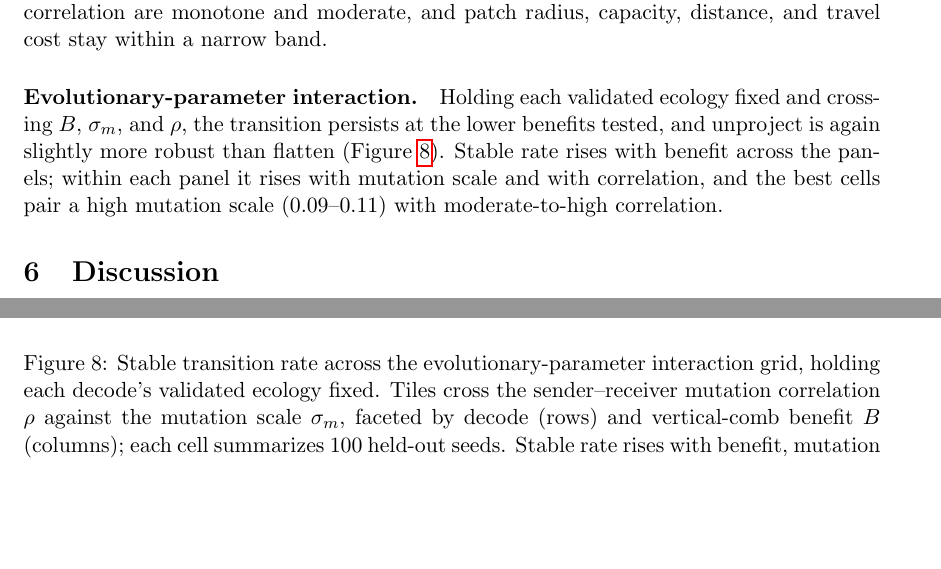
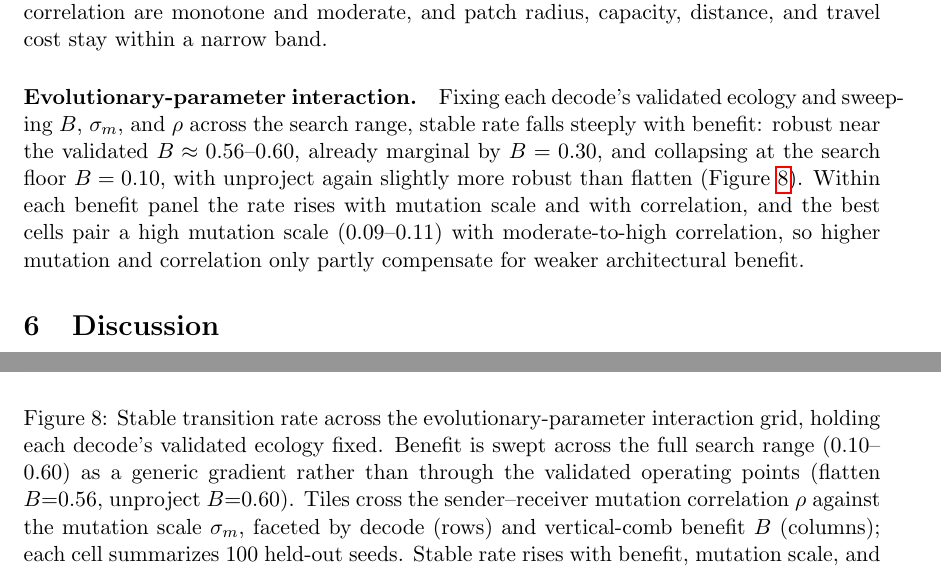
Before and after one commit to gchrupala/bees, a LaTeX paper (report/paper.tex): two parts of pages 20 and 23 of 24, joined at a grey line, cut so that both start at the same text, the shorter picture padded with empty space. Compiled offline with pdfLaTeX.

Commit message:
Widen disk interaction benefit grid to full search range
Sweep vertical-comb benefit over 0.10-0.60 (0.10, 0.30, 0.45, 0.60)
instead of 0.30/0.44/0.56 so the grid brackets the search floor and
ceiling and covers both decodes' validated benefit (flatten 0.56,
unproject 0.60, the latter previously off-grid). The grid is now a
generic gradient, not a sweep through the validated operating points;
update the figure caption and results text accordingly and describe the
steep benefit gradient (marginal by 0.30, collapse at 0.10) honestly
rather than claiming a plateau. Widen the heatmap for the extra column.

Co-Authored-By: Claude Opus 4.8 <noreply@anthropic.com>

```diff
--- a/report/paper.tex
+++ b/report/paper.tex
@@ -710,23 +710,27 @@ and patch radius, capacity, distance, and travel cost stay within a narrow band.
 \end{figure}
 
 \paragraph{Evolutionary-parameter interaction.}
-Holding each validated ecology fixed and crossing $B$, $\sigma_m$, and $\rho$, the
-transition persists at the lower benefits tested, and unproject is again slightly
-more robust than flatten (\Cref{fig:interaction}). Stable rate rises with benefit
-across the panels; within each panel it rises with mutation scale and with
-correlation, and the best cells pair a high mutation scale ($0.09$--$0.11$) with
-moderate-to-high correlation.
+Fixing each decode's validated ecology and sweeping $B$, $\sigma_m$, and $\rho$
+across the search range, stable rate falls steeply with benefit: robust near the
+validated $B\approx0.56$--$0.60$, already marginal by $B=0.30$, and collapsing at
+the search floor $B=0.10$, with unproject again slightly more robust than flatten
+(\Cref{fig:interaction}). Within each benefit panel the rate rises with mutation
+scale and with correlation, and the best cells pair a high mutation scale
+($0.09$--$0.11$) with moderate-to-high correlation, so higher mutation and
+correlation only partly compensate for weaker architectural benefit.
 
 \begin{figure}
   \centering
   \includegraphics[width=\textwidth]{figures/food_transition_disk_interaction_heatmap.png}
   \caption{Stable transition rate across the evolutionary-parameter interaction
-    grid, holding each decode's validated ecology fixed. Tiles cross the
-    sender--receiver mutation correlation $\rho$ against the mutation scale
-    $\sigma_m$, faceted by decode (rows) and vertical-comb benefit $B$ (columns);
-    each cell summarizes $100$ held-out seeds. Stable rate rises with benefit,
-    mutation scale, and correlation, and unproject clears a broader region than
-    flatten at every benefit.}
+    grid, holding each decode's validated ecology fixed. Benefit is swept across
+    the full search range ($0.10$--$0.60$) as a generic gradient rather than
+    through the validated operating points (flatten $B{=}0.56$, unproject
+    $B{=}0.60$). Tiles cross the sender--receiver mutation correlation $\rho$
+    against the mutation scale $\sigma_m$, faceted by decode (rows) and
+    vertical-comb benefit $B$ (columns); each cell summarizes $100$ held-out
+    seeds. Stable rate rises with benefit, mutation scale, and correlation, and
+    unproject clears a broader region than flatten at every benefit.}
   \label{fig:interaction}
 \end{figure}
 
```
Also changed, not shown: 2 other files.
